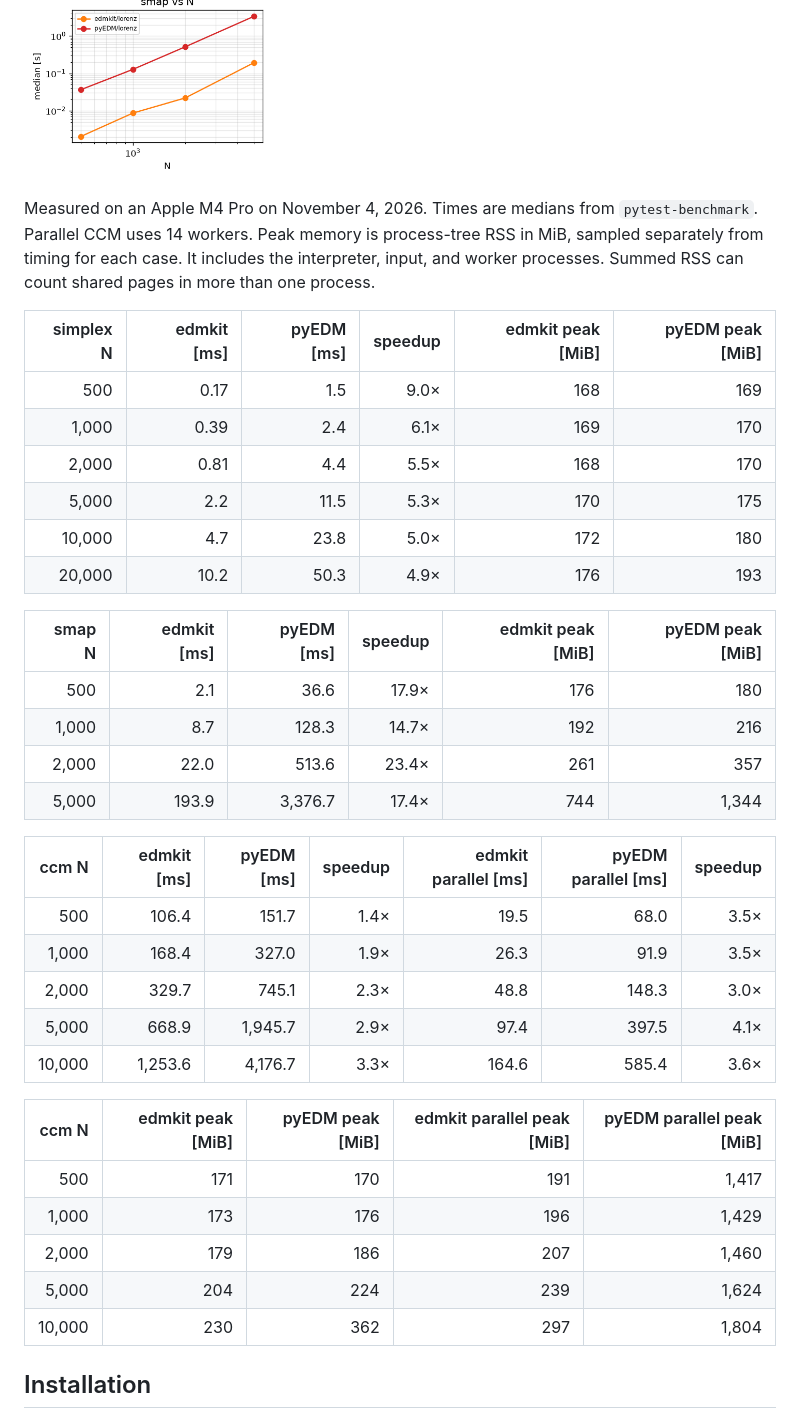
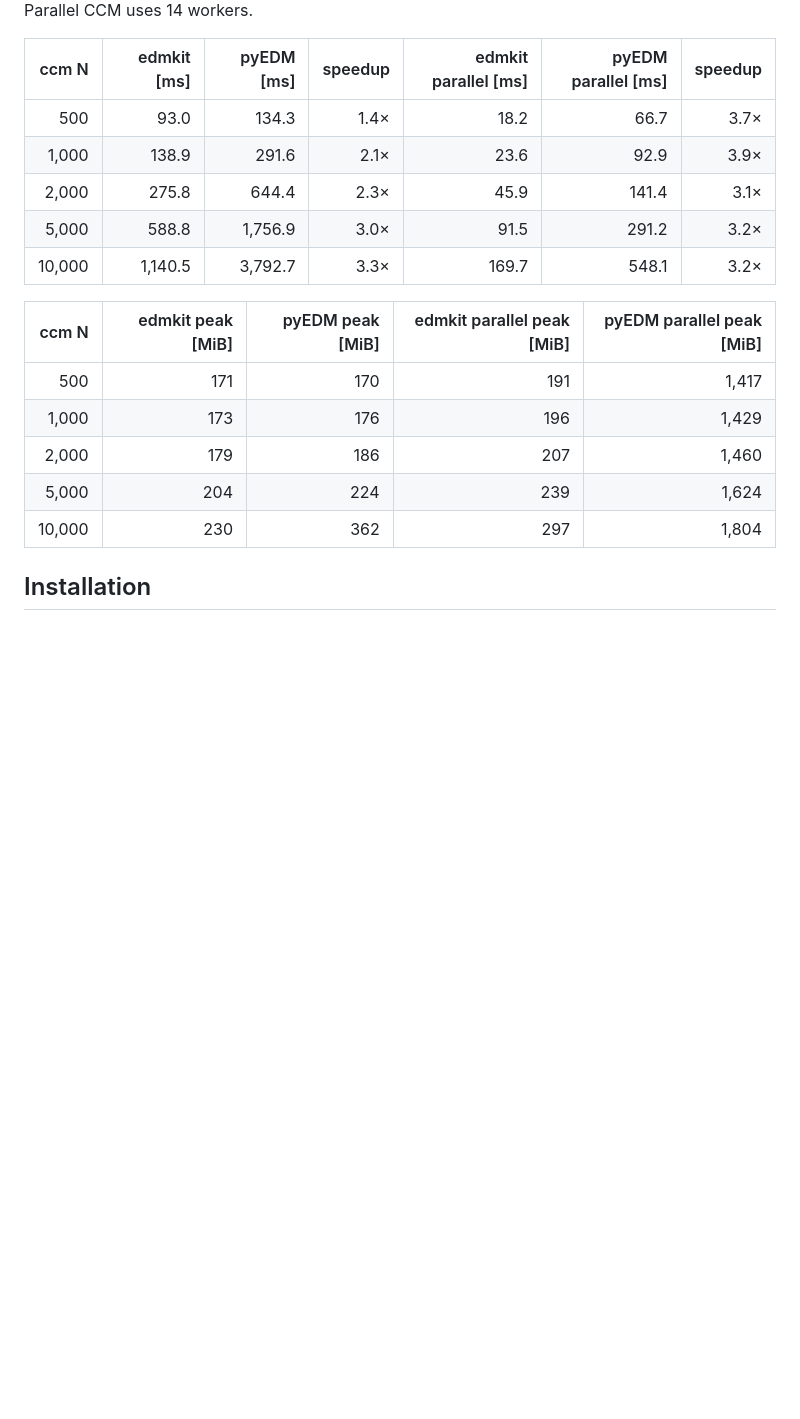
Before and after one commit to FujishigeTemma/edmkit, a Markdown page: README.md, the part around one of its changes. Drawn GitHub-style; pictures changed too: benchmarks/compare.png; blank space fills up the shorter version.

```diff
--- a/README.md
+++ b/README.md
@@ -10,31 +18,15 @@ This library is a collection of tools and utilities that are useful for Empirica
 
 ![](./benchmarks/compare.png)
 
-Measured on an Apple M4 Pro on November 4, 2026. Times are medians from `pytest-benchmark`. Parallel CCM uses 14 workers. Peak memory is process-tree RSS in MiB, sampled separately from timing for each case. It includes the interpreter, input, and worker processes. Summed RSS can count shared pages in more than one process.
-
-| simplex N | edmkit [ms] | pyEDM [ms] | speedup | edmkit peak [MiB] | pyEDM peak [MiB] |
-| ---: | ---: | ---: | ---: | ---: | ---: |
-| 500 | 0.17 | 1.5 | 9.0× | 168 | 169 |
-| 1,000 | 0.39 | 2.4 | 6.1× | 169 | 170 |
-| 2,000 | 0.81 | 4.4 | 5.5× | 168 | 170 |
-| 5,000 | 2.2 | 11.5 | 5.3× | 170 | 175 |
-| 10,000 | 4.7 | 23.8 | 5.0× | 172 | 180 |
-| 20,000 | 10.2 | 50.3 | 4.9× | 176 | 193 |
-
-| smap N | edmkit [ms] | pyEDM [ms] | speedup | edmkit peak [MiB] | pyEDM peak [MiB] |
-| ---: | ---: | ---: | ---: | ---: | ---: |
-| 500 | 2.1 | 36.6 | 17.9× | 176 | 180 |
-| 1,000 | 8.7 | 128.3 | 14.7× | 192 | 216 |
-| 2,000 | 22.0 | 513.6 | 23.4× | 261 | 357 |
-| 5,000 | 193.9 | 3,376.7 | 17.4× | 744 | 1,344 |
+Parallel CCM uses 14 workers.
 
 | ccm N | edmkit [ms] | pyEDM [ms] | speedup | edmkit parallel [ms] | pyEDM parallel [ms] | speedup |
 | ---: | ---: | ---: | ---: | ---: | ---: | ---: |
-| 500 | 106.4 | 151.7 | 1.4× | 19.5 | 68.0 | 3.5× |
-| 1,000 | 168.4 | 327.0 | 1.9× | 26.3 | 91.9 | 3.5× |
-| 2,000 | 329.7 | 745.1 | 2.3× | 48.8 | 148.3 | 3.0× |
-| 5,000 | 668.9 | 1,945.7 | 2.9× | 97.4 | 397.5 | 4.1× |
-| 10,000 | 1,253.6 | 4,176.7 | 3.3× | 164.6 | 585.4 | 3.6× |
+| 500 | 93.0 | 134.3 | 1.4× | 18.2 | 66.7 | 3.7× |
+| 1,000 | 138.9 | 291.6 | 2.1× | 23.6 | 92.9 | 3.9× |
+| 2,000 | 275.8 | 644.4 | 2.3× | 45.9 | 141.4 | 3.1× |
+| 5,000 | 588.8 | 1,756.9 | 3.0× | 91.5 | 291.2 | 3.2× |
+| 10,000 | 1,140.5 | 3,792.7 | 3.3× | 169.7 | 548.1 | 3.2× |
 
 | ccm N | edmkit peak [MiB] | pyEDM peak [MiB] | edmkit parallel peak [MiB] | pyEDM parallel peak [MiB] |
 | ---: | ---: | ---: | ---: | ---: |
@@ -43,7 +35,6 @@ Measured on an Apple M4 Pro on November 4, 2026. Times are medians from `pytest-
 | 2,000 | 179 | 186 | 207 | 1,460 |
 | 5,000 | 204 | 224 | 239 | 1,624 |
 | 10,000 | 230 | 362 | 297 | 1,804 |
-
 
 ## Installation
 
```
Also changed, not shown: other parts of README.md (+10 -2 lines), benchmarks/benchmarks.png, 5 other files.
